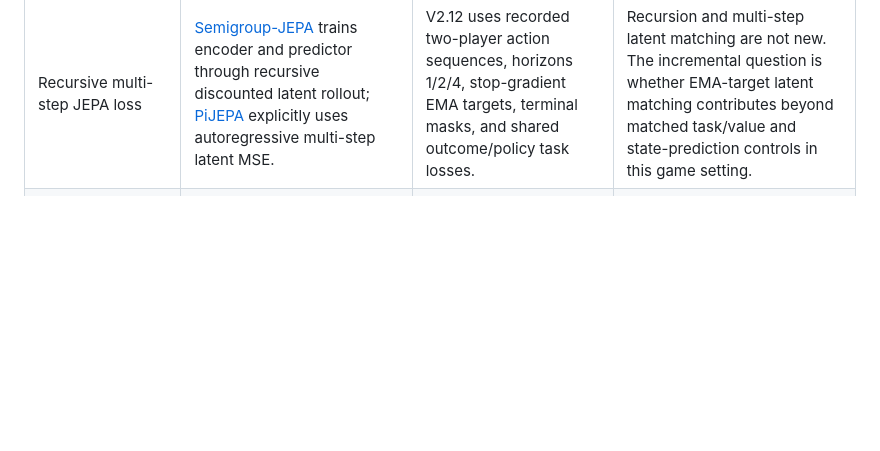
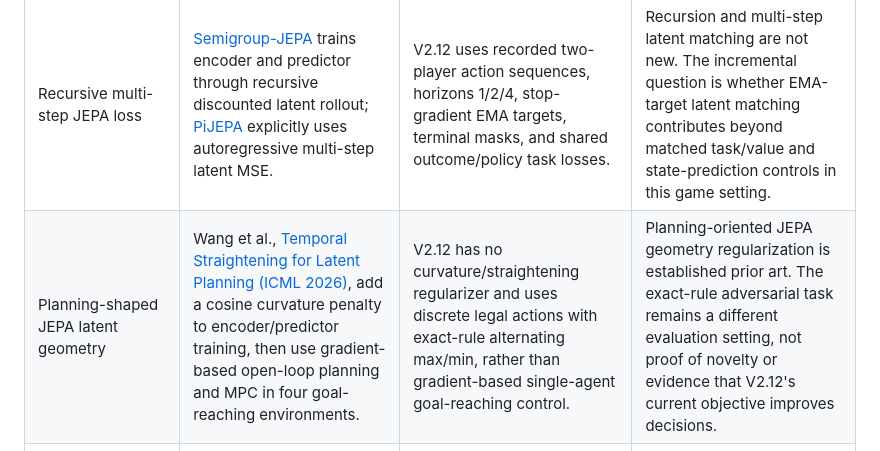
Before and after one commit to dakiemdarktharr/caissa-jepa, a Markdown page: docs/V212_NOVELTY_CROSSWALK_DRAFT_01.md, the part around the change. Drawn GitHub-style; blank space fills up the shorter version.

```diff
--- a/docs/V212_NOVELTY_CROSSWALK_DRAFT_01.md
+++ b/docs/V212_NOVELTY_CROSSWALK_DRAFT_01.md
@@ -30,6 +30,7 @@ and [the split amendment](METHOD_SPEC_V212_SPLIT_AMENDMENT_DRAFT_V05.md).
 | Action-conditioned JEPA planning | [V-JEPA 2-AC](https://arxiv.org/abs/2506.09985) post-trains a latent action-conditioned model and plans in a visual robot MPC loop. [PiJEPA](https://arxiv.org/abs/2603.25981) uses an autoregressive multi-step latent MSE objective and policy-guided MPPI over a JEPA model; its full method sections 3.1–3.4 were inspected. | Small symbolic state/action spaces, learned online encoder with EMA target, exact legal transitions and alternating-player max/min rather than image goals, robot actions, or an Octo proposal prior. | JEPA rollouts, action conditioning, and using a planner over predicted latents are established. The domain/planner difference supports a scoped application question, not algorithmic novelty by itself. |
 | Action-conditioned JEPA for reinforcement learning | Kenneweg et al., [JEPA for RL (ESANN 2025)](https://doi.org/10.14428/esann/2025.es2025-19), use a one-hot action-conditioned EMA-target JEPA representation with PPO on image-based CartPole; they compare JEPA, task-gradient propagation, and variance regularization over five runs. | V2.12 uses exact symbolic board states, recursive 1/2/4-ply latent prediction, terminal masks, and exact-rule alternating max/min; it does not use pixel observations or PPO. | JEPA plus action conditioning for RL is established. The remaining question is the incremental decision-quality effect of multi-step latent matching in deterministic adversarial board games against matched controls, not JEPA-for-RL novelty. |
 | Recursive multi-step JEPA loss | [Semigroup-JEPA](https://arxiv.org/abs/2609.10464) trains encoder and predictor through recursive discounted latent rollout; [PiJEPA](https://arxiv.org/html/2603.25981v1) explicitly uses autoregressive multi-step latent MSE. | V2.12 uses recorded two-player action sequences, horizons 1/2/4, stop-gradient EMA targets, terminal masks, and shared outcome/policy task losses. | Recursion and multi-step latent matching are not new. The incremental question is whether EMA-target latent matching contributes beyond matched task/value and state-prediction controls in this game setting. |
+| Planning-shaped JEPA latent geometry | Wang et al., [Temporal Straightening for Latent Planning (ICML 2026)](https://proceedings.mlr.press/v306/wang26n.html), add a cosine curvature penalty to encoder/predictor training, then use gradient-based open-loop planning and MPC in four goal-reaching environments. | V2.12 has no curvature/straightening regularizer and uses discrete legal actions with exact-rule alternating max/min, rather than gradient-based single-agent goal-reaching control. | Planning-oriented JEPA geometry regularization is established prior art. The exact-rule adversarial task remains a different evaluation setting, not proof of novelty or evidence that V2.12's current objective improves decisions. |
 | Value-aware JEPA planning | [Value-Guided Action Planning with JEPA World Models](https://arxiv.org/abs/2601.00844) shapes embedding distance to approximate a goal-conditioned value and uses MPC. | V2.12's values are rollout-policy terminal-outcome labels and its search uses alternating max/min; they are neither goal-conditioned reaching values nor minimax targets. | Value-structured JEPA planning is established. Preserve the target/solution-concept distinction and do not claim decision-aware representation learning generally as novel. |
 | Action-sensitive/control-state JEPA | [H-JEPA](https://arxiv.org/abs/2609.33497) introduces a planner-facing control state and port-inverse consistency; [Delta-JEPA](https://arxiv.org/abs/2606.31232) predicts actions from latent displacement; [WA-JEPA](https://arxiv.org/abs/2608.20974) jointly predicts future scene and action trajectories. | V2.12 uses a small affine predictor conditioned on exact supplied actions and role; it does not use a structured control state, displacement decoder, flow matching, or joint future-action generation. Search enumerates exact legal actions. | These methods establish that JEPA planning designs increasingly target action sensitivity and world/action coupling. V2.12's simpler architecture is not a method contribution by itself; a structured/action-decoding addition needs a new spec and controls. |
 | Action-sensitive game JEPA | [ActSWM](https://arxiv.org/abs/2607.26712v2) combines a frozen action readout from latent transitions with rollout-level separation between recorded-action and all-zero-action predictions; it evaluates open-world Minecraft planning and CEM action recovery. | V2.12 also acts in a game, but its games are deterministic, turn-based, two-player, zero-sum board variants with exact legal actions and an alternating max/min planner. It does not specify either ActSWM objective. | ActSWM remains a close prior for action-sensitive multi-step JEPA planning, but its game is single-agent open-world control. [JEPA Arcade](https://huggingface.co/sauravvvv/jepa-arcade) is a closer two-player game artifact, although its author card reports state decoding plus a hand-written controller rather than search. Together these rule out broad claims about JEPA planning in games or JEPA use in two-player games. Any V2.12 diagnostic should compare same-root legal alternatives only when exact-rule consequences differ and pair latent separation with exact-state, value, and ranking differences; distinct legal actions need not map to distinct latents. Any method change requires a new spec and review. |
```
Also changed, not shown: docs/RELATED_WORK.md (+17 -0 lines).
